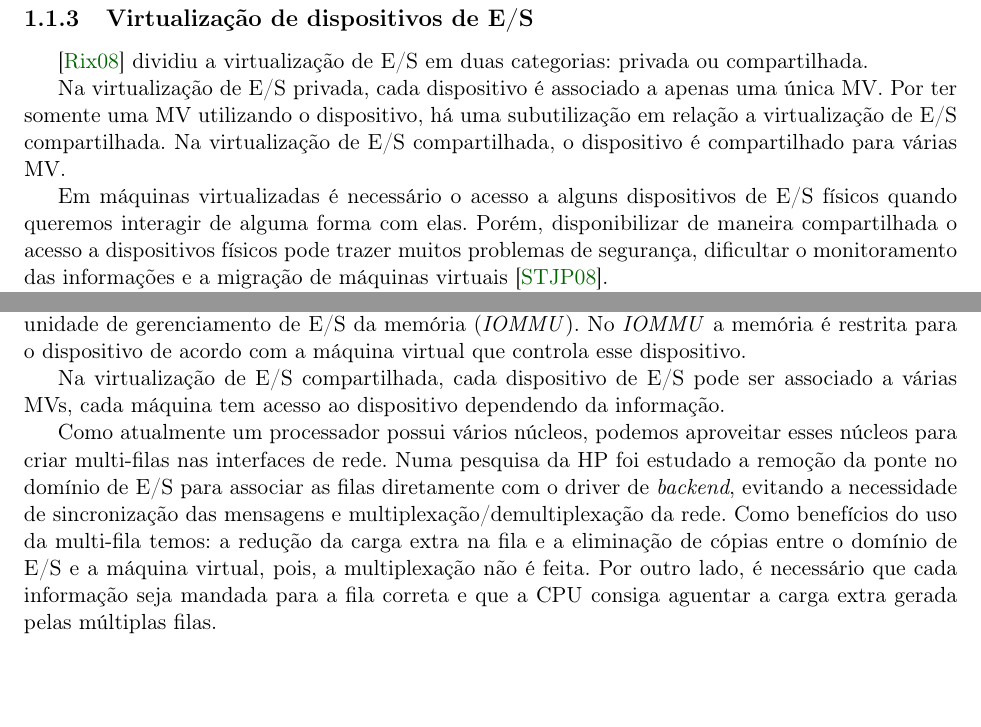
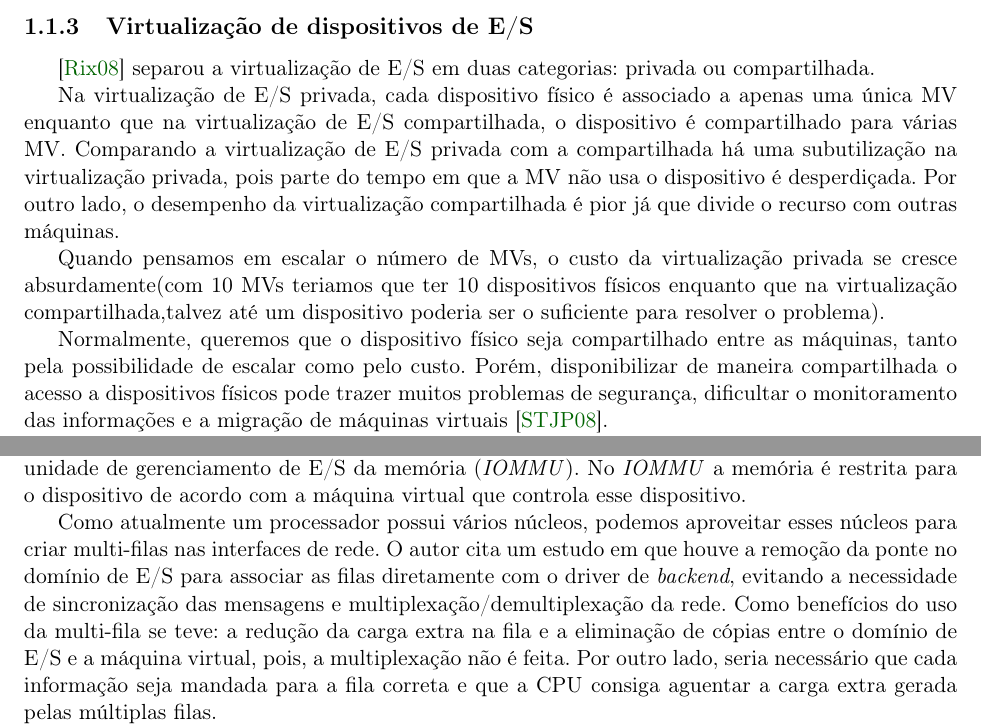
Before and after one commit to eduardohideo/dissertacao, a LaTeX thesis (tese-exemplo.tex, which reads cap-conceitos.tex, cap-revisao_bibliografica.tex): two parts of pages 18 and 22 of 27 before the commit and two parts of pages 20 and 24 of 29 after it, joined at a grey line, cut so that both start at the same text, the shorter picture padded with empty space. Compiled offline with pdfLaTeX; the source files are stored in an older character set and shown here as Unicode.

Commit message:
atualizado a parte de conceitos e revisão

```diff
--- a/cap-conceitos.tex
+++ b/cap-conceitos.tex
@@ -34,15 +35,14 @@ Apesar dos benefícios, o uso da virtualização também traz problemas como cit
 %% ------------------------------------------------------------------------- %%
 \subsection{Virtualização de dispositivos de E/S}\index{virtualização!virtualização de dispositivos de E/S}
 
-\cite{Rixner:2008:NVB:1348583.1348592} dividiu a virtualização de E/S em duas categorias: privada ou compartilhada.
+\cite{Rixner:2008:NVB:1348583.1348592} separou a virtualização de E/S em duas categorias: privada ou compartilhada.
 
-Na virtualização de E/S privada, cada dispositivo é associado a apenas uma única MV.
-Por ter somente uma MV utilizando o dispositivo, há uma subutilização em relação a virtualização de E/S compartilhada.
-Na virtualização de E/S compartilhada, o dispositivo é compartilhado para várias MV.
+Na virtualização de E/S privada, cada dispositivo físico é associado a apenas uma única MV enquanto que na virtualização de E/S compartilhada, o dispositivo é compartilhado para várias MV.
+Comparando a virtualização de E/S privada com a compartilhada há uma subutilização na virtualização privada, pois parte do tempo em que a MV não usa o dispositivo é desperdiçada. Por outro lado, o desempenho da virtualização compartilhada é pior já que divide o recurso com outras máquinas.
 
-%TODO: mostrar que virtualização compartilhada é mais usada
+Quando pensamos em escalar o número de MVs, o custo da virtualização privada se cresce absurdamente(com 10 MVs teriamos que ter 10 dispositivos físicos enquanto que na virtualização compartilhada,talvez até um dispositivo poderia ser o suficiente para resolver o problema).
 
-Em máquinas virtualizadas é necessário o acesso a alguns dispositivos de E/S físicos quando queremos interagir de alguma forma com elas. Porém, disponibilizar de maneira compartilhada o acesso a dispositivos físicos pode trazer muitos problemas de segurança, dificultar o monitoramento das informações e a migração de máquinas virtuais \cite{Santos:2008:BGS:1404014.1404017}.
+Normalmente, queremos que o dispositivo físico seja compartilhado entre as máquinas, tanto pela possibilidade de escalar como pelo custo. Porém, disponibilizar de maneira compartilhada o acesso a dispositivos físicos pode trazer muitos problemas de segurança, dificultar o monitoramento das informações e a migração de máquinas virtuais \cite{Santos:2008:BGS:1404014.1404017}.
 
 Para contornar esse problema, normalmente, \textit{hypervisores} como XEN, KVM e VMWare restringem o acesso a um dispositivo físico para apenas uma máquina virtual e o acesso a esse dispositivo pelas outras máquinas virtuais é feito  através dessa máquina. Essa restrição traz uma perda de desempenho em relação a ambientes que não usam virtualização quando o uso da rede é intensa \cite{chaudhary2008comparison} \cite{ekanayake2010high} \cite{liu2010evaluating}.
 
--- a/cap-revisao_bibliografica.tex
+++ b/cap-revisao_bibliografica.tex
@@ -56,9 +56,7 @@ Ele sugere um ganho de desempenho fazendo o dispositivo ter a capacidade de ler
 
 Apesar disso, o dispositivo pode escrever em uma posição da memória que não pertence a MV e, podendo assim, causar problemas em outros processos da máquina física. Assim, foi criado a unidade de gerenciamento de E/S da memória (\textit{IOMMU}). No \textit{IOMMU} a memória é restrita para o dispositivo de acordo com a máquina virtual que controla esse dispositivo.
 
-Na virtualização de E/S compartilhada, cada dispositivo de E/S pode ser associado a várias MVs, cada máquina tem acesso ao dispositivo dependendo da informação.
-
-Como atualmente um processador possui vários núcleos, podemos aproveitar esses núcleos para criar multi-filas nas interfaces de rede. Numa pesquisa da HP foi estudado a remoção da ponte no domínio de E/S para associar as filas diretamente com o driver de \textit{backend}, evitando a necessidade de sincronização das mensagens e multiplexação/demultiplexação da rede. Como benefícios do uso da multi-fila temos: a redução da carga extra na fila e a eliminação de cópias entre o domínio de E/S e a máquina virtual, pois, a multiplexação não é feita. Por outro lado, é necessário que cada informação seja mandada para a fila correta e que a CPU consiga aguentar a carga extra gerada pelas múltiplas filas.
+Como atualmente um processador possui vários núcleos, podemos aproveitar esses núcleos para criar multi-filas nas interfaces de rede. O autor cita um estudo em que houve a remoção da ponte no domínio de E/S para associar as filas diretamente com o driver de \textit{backend}, evitando a necessidade de sincronização das mensagens e multiplexação/demultiplexação da rede. Como benefícios do uso da multi-fila se teve: a redução da carga extra na fila e a eliminação de cópias entre o domínio de E/S e a máquina virtual, pois, a multiplexação não é feita. Por outro lado, seria necessário que cada informação seja mandada para a fila correta e que a CPU consiga aguentar a carga extra gerada pelas múltiplas filas.
 
 Na arquitetura de rede virtual CDNA (\textit{acesso direto a memória concorrente}) foi usado a ideia de multi-filas e em adição removeram o dominio de E/S. Sem o responsável por controlar as filas, o \textit{hypervisor} passa a considerar cada conjunto de fila como um interface de rede física e a associa o controlador a uma MV. Assim, cada MV consegue enviar ou receber informações diretamente da rede sem nenhuma interversão do domínio de E/S. Como consequência, a carga extra é reduzida pelo número reduzido de interrupções (antes era necessário interromper tanto o domínio de E/S como as MVs em cada transmissão/recepção).
 
```
Also changed, not shown: cap-conceitos.tex (5 more changed lines), cap-revisao_bibliografica.tex (6 more changed lines).
